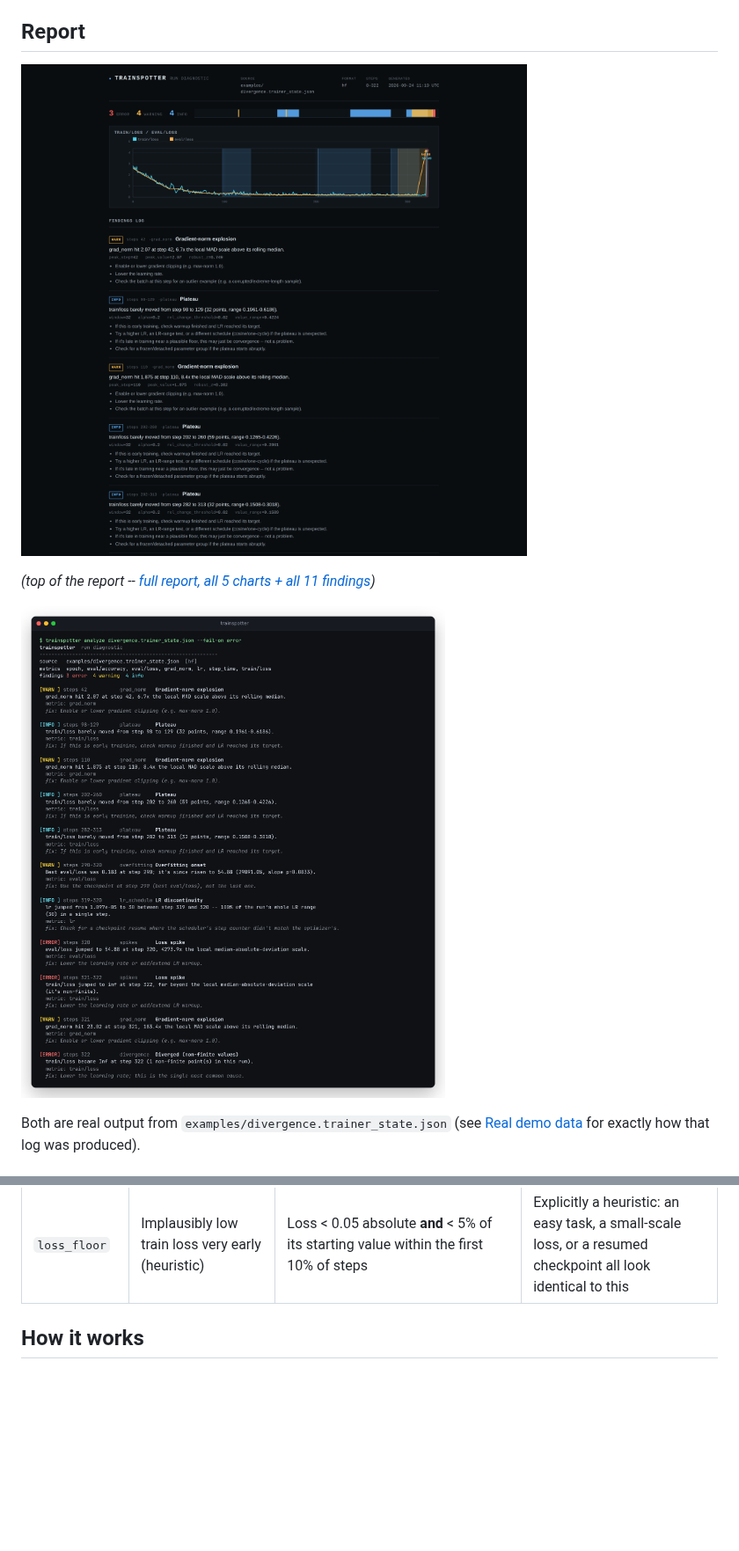
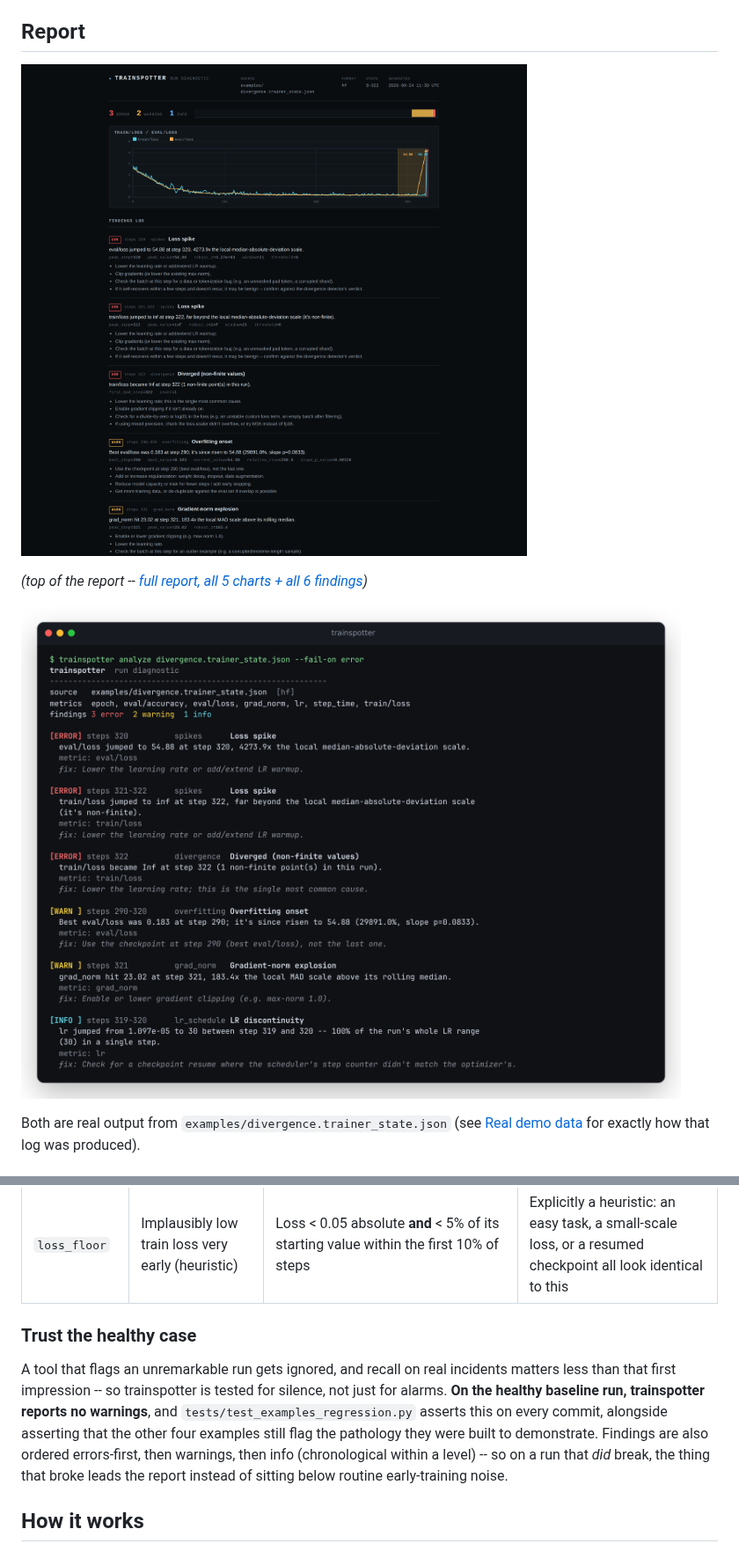
Before and after one commit to antonsoo/trainspotter, a Markdown page: README.md, 2 parts joined by grey strips. Shown at 88% size. Drawn GitHub-style; pictures changed too: docs/assets/html-report-divergence.png, docs/assets/terminal-divergence.png; blank space fills up the shorter version.

```diff
--- a/README.md
+++ b/README.md
@@ -18,11 +18,11 @@ one, or as a CI gate that fails the build.
 
 ## Report
 
-![Top of the trainspotter HTML report on the divergence example: a header with the run's source and step range, an error/warning/info summary with a health-strip timeline, and the combined train/loss + eval/loss chart -- 320 steps of ordinary cosine-schedule training, shaded regions marking detected findings, then a labeled spike as the run breaks -- followed by the first entries of the findings log.](docs/assets/html-report-divergence.png)
+![Top of the trainspotter HTML report on the divergence example: a header with the run's source and step range, an error/warning/info summary with a health-strip timeline, and the combined train/loss + eval/loss chart -- 320 steps of ordinary cosine-schedule training, shaded regions marking detected findings, then a labeled spike as the run breaks -- followed by the findings log, error findings first: two loss spikes and the divergence itself.](docs/assets/html-report-divergence.png)
 
-*(top of the report -- [full report, all 5 charts + all 11 findings](docs/assets/html-report-divergence-full.png))*
+*(top of the report -- [full report, all 5 charts + all 6 findings](docs/assets/html-report-divergence-full.png))*
 
-![Terminal output of `trainspotter analyze divergence.trainer_state.json --fail-on error`, showing all 11 findings with color-coded ERROR/WARN/INFO severities, step ranges, detector names, messages, and one-line fix suggestions, from early minor gradient blips through the LR discontinuity, loss spikes, and final divergence.](docs/assets/terminal-divergence.png)
+![Terminal output of `trainspotter analyze divergence.trainer_state.json --fail-on error`, showing all 6 findings ordered by severity -- three ERROR findings (two loss spikes, the divergence) first, then two WARNING findings, then one INFO -- each with step range, detector name, message, and a one-line fix suggestion.](docs/assets/terminal-divergence.png)
 
 Both are real output from `examples/divergence.trainer_state.json` (see
 [Real demo data](#real-demo-data) for exactly how that log was produced).
@@ -116,6 +116,18 @@ summary.
 | `throughput` | Step-time / throughput regressions | Median step time, early-run baseline window vs. recent window, flags ≥ 1.4× | Checkpoint/eval steps inflate single points; early-run kernel/dataloader warmup can pollute the baseline |
 | `eval_noise` | An eval metric too noisy to rank checkpoints by | Median absolute step-to-step jitter as a fraction of the run's total improvement; flags ≥ 15% | An already-converged run has small total improvement by construction |
 | `loss_floor` | Implausibly low train loss very early (heuristic) | Loss < 0.05 absolute **and** < 5% of its starting value within the first 10% of steps | Explicitly a heuristic: an easy task, a small-scale loss, or a resumed checkpoint all look identical to this |
+
+### Trust the healthy case
+
+A tool that flags an unremarkable run gets ignored, and recall on real
+incidents matters less than that first impression -- so trainspotter is
+tested for silence, not just for alarms. **On the healthy baseline run,
+trainspotter reports no warnings**, and `tests/test_examples_regression.py`
+asserts this on every commit, alongside asserting that the other four
+examples still flag the pathology they were built to demonstrate. Findings
+are also ordered errors-first, then warnings, then info (chronological
+within a level) -- so on a run that *did* break, the thing that broke
+leads the report instead of sitting below routine early-training noise.
 
 ## How it works
 
```
Also changed, not shown: other parts of README.md (+9 -5 lines), 1 other file.
